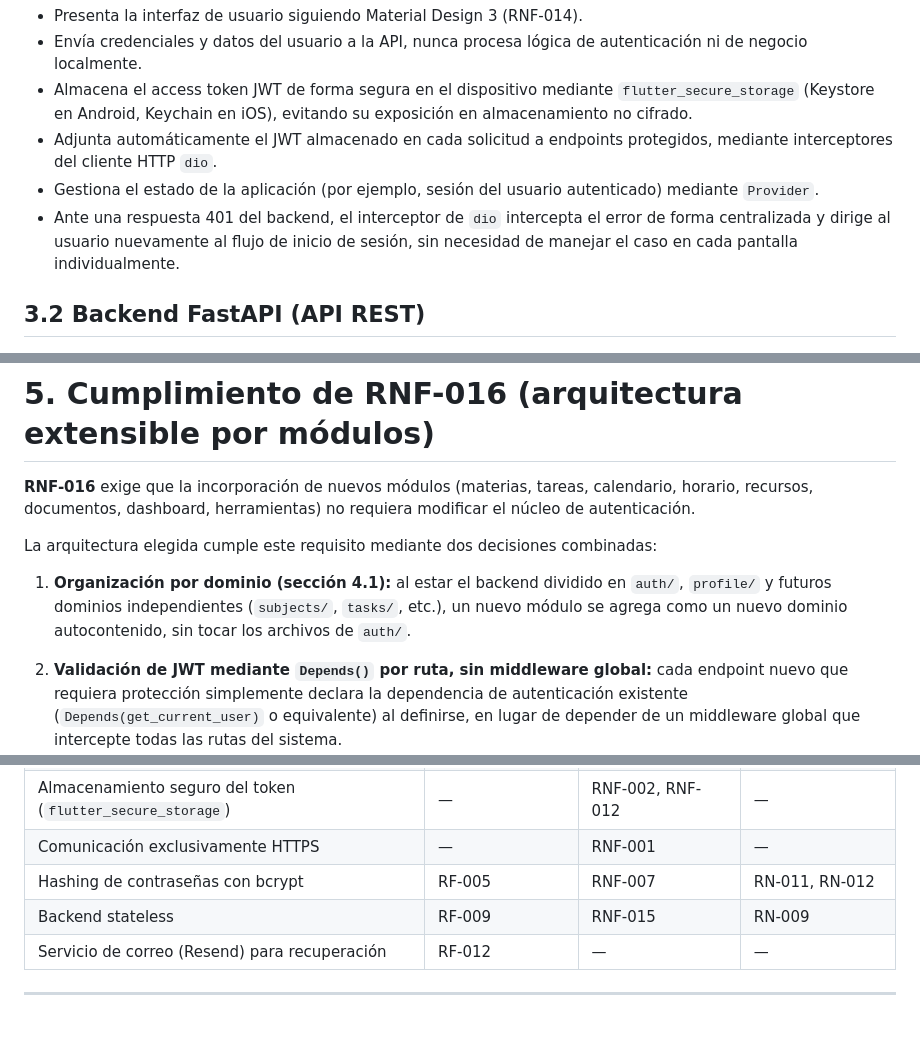
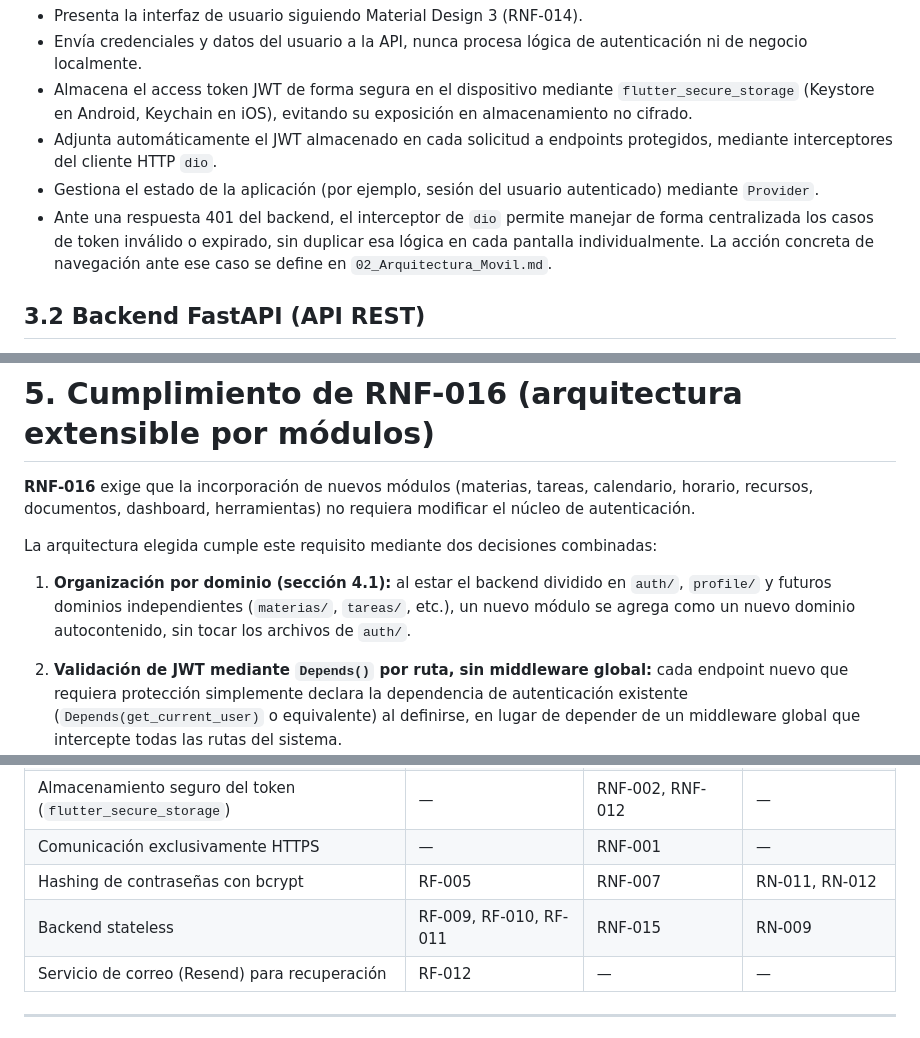
Before and after one commit to KitsuJKM/Stunex, a Markdown page: docs/03-Diseno/01_Arquitectura.md, 3 parts joined by grey strips. GitHub-like rendering.

Commit message:
docs: ajustar trazabilidad y consistencia en 01_Arquitectura
- Reformula la vineta del interceptor dio en 401 para describir solo
  el mecanismo (manejo centralizado), dejando la accion de navegacion
  concreta para 02_Arquitectura_Movil.md.
- Corrige la fila "Backend stateless" en la tabla de trazabilidad
  (seccion 7) para incluir RF-009, RF-010 y RF-011, consistente con
  RN-009 citada en la seccion 4.4.
- Traduce los nombres de dominios futuros de ejemplo en la seccion 5
  (subjects/, tasks/) a materias/, tareas/, consistente con el resto
  de la documentacion en espanol.

```diff
--- a/docs/03-Diseno/01_Arquitectura.md
+++ b/docs/03-Diseno/01_Arquitectura.md
@@ -51,7 +51,7 @@ MySQL                    Bucket Storage
 - Almacena el access token JWT de forma segura en el dispositivo mediante `flutter_secure_storage` (Keystore en Android, Keychain en iOS), evitando su exposición en almacenamiento no cifrado.
 - Adjunta automáticamente el JWT almacenado en cada solicitud a endpoints protegidos, mediante interceptores del cliente HTTP `dio`.
 - Gestiona el estado de la aplicación (por ejemplo, sesión del usuario autenticado) mediante `Provider`.
-- Ante una respuesta 401 del backend, el interceptor de `dio` intercepta el error de forma centralizada y dirige al usuario nuevamente al flujo de inicio de sesión, sin necesidad de manejar el caso en cada pantalla individualmente.
+- Ante una respuesta 401 del backend, el interceptor de `dio` permite manejar de forma centralizada los casos de token inválido o expirado, sin duplicar esa lógica en cada pantalla individualmente. La acción concreta de navegación ante ese caso se define en `02_Arquitectura_Movil.md`.
 
 ## 3.2 Backend FastAPI (API REST)
 
@@ -117,7 +117,7 @@ Esto permite que el backend pueda reiniciarse o escalar horizontalmente (en un e
 
 La arquitectura elegida cumple este requisito mediante dos decisiones combinadas:
 
-1. **Organización por dominio (sección 4.1):** al estar el backend dividido en `auth/`, `profile/` y futuros dominios independientes (`subjects/`, `tasks/`, etc.), un nuevo módulo se agrega como un nuevo dominio autocontenido, sin tocar los archivos de `auth/`.
+1. **Organización por dominio (sección 4.1):** al estar el backend dividido en `auth/`, `profile/` y futuros dominios independientes (`materias/`, `tareas/`, etc.), un nuevo módulo se agrega como un nuevo dominio autocontenido, sin tocar los archivos de `auth/`.
 
 2. **Validación de JWT mediante `Depends()` por ruta, sin middleware global:** cada endpoint nuevo que requiera protección simplemente declara la dependencia de autenticación existente (`Depends(get_current_user)` o equivalente) al definirse, en lugar de depender de un middleware global que intercepte todas las rutas del sistema.
 
@@ -180,7 +180,7 @@ En conjunto, un módulo nuevo (por ejemplo, Materias) se construye como un domin
 | Almacenamiento seguro del token (`flutter_secure_storage`) | — | RNF-002, RNF-012 | — |
 | Comunicación exclusivamente HTTPS | — | RNF-001 | — |
 | Hashing de contraseñas con bcrypt | RF-005 | RNF-007 | RN-011, RN-012 |
-| Backend stateless | RF-009 | RNF-015 | RN-009 |
+| Backend stateless | RF-009, RF-010, RF-011 | RNF-015 | RN-009 |
 | Servicio de correo (Resend) para recuperación | RF-012 | — | — |
 
 ---
```
